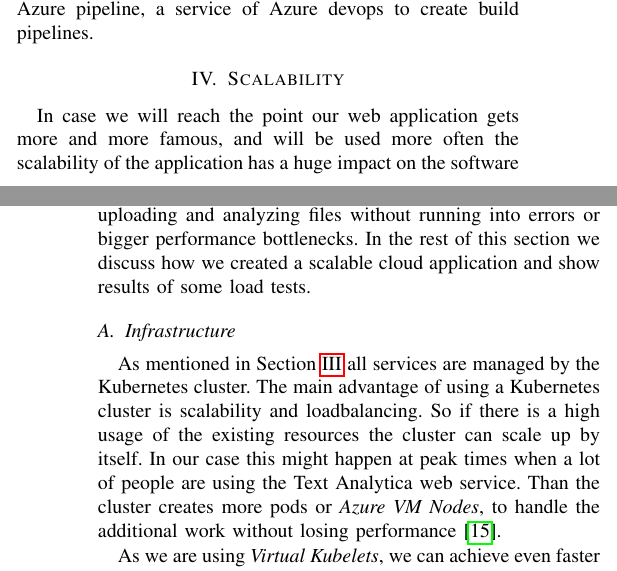
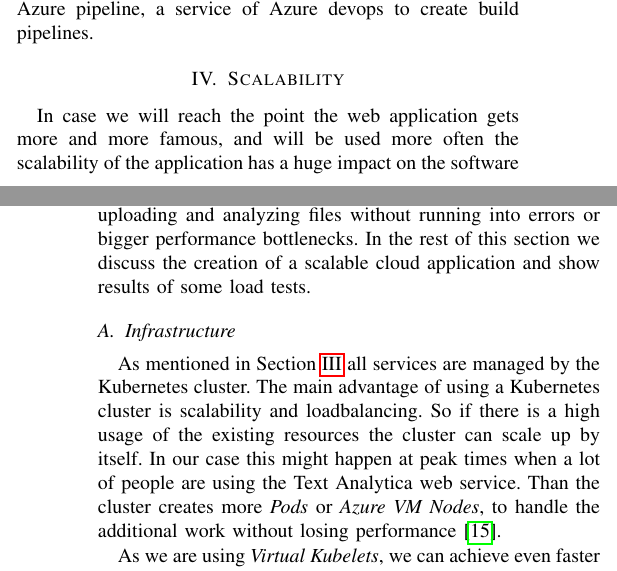
Before and after one commit to bauerflorian13/CloudComputing, a LaTeX paper (report/cw1/cw1-97059-97133.tex): two parts of the columns of pages 3 and 4 of 5, joined at a grey line, cut so that both start at the same text. Compiled offline with pdfLaTeX; a missing font is replaced by an installed copy or a similar font; a LaTeX package or settings file that is missing is left out.

Commit message:
Minor text improvements of the report

```diff
--- a/report/cw1/cw1-97059-97133.tex
+++ b/report/cw1/cw1-97059-97133.tex
@@ -132,13 +132,13 @@ The data in the database is shielded from unwanted access, as it is only accessi
 
 \section{Scalability}
 \label{sec:scalability}
-In case we will reach the point our web application gets more and more famous, and will be used more often the scalability of the application has a huge impact on the software experience and loading times. To build a good cloud application it should handle an unknown number of users parallel uploading and analyzing files without running into errors or bigger performance bottlenecks. In the rest of this section we discuss how we created a scalable cloud application and show results of some load tests.
+In case we will reach the point the web application gets more and more famous, and will be used more often the scalability of the application has a huge impact on the software experience and loading times. To build a good cloud application it should handle an unknown number of users parallel uploading and analyzing files without running into errors or bigger performance bottlenecks. In the rest of this section we discuss the creation of a scalable cloud application and show results of some load tests.
 
 \subsection{Infrastructure}
 As mentioned in \Cref{sec:system-architecture} all services are managed by the Kubernetes cluster.
 The main advantage of using a Kubernetes cluster is scalability and loadbalancing. So if there is a high usage of the
 existing resources the cluster can scale up by itself. In our case this might happen at peak times when a lot of people
-are using the Text Analytica web service. Than the cluster creates more pods or \textit{Azure VM Nodes}, to handle the additional work without losing performance \cite{MicrosoftAzureKubernetesService}.
+are using the Text Analytica web service. Than the cluster creates more \textit{Pods} or \textit{Azure VM Nodes}, to handle the additional work without losing performance \cite{MicrosoftAzureKubernetesService}.
 
 As we are using \textit{Virtual Kubelets}, we can achieve even faster up- and downscaling times
 than with the pure Kubernetes cluster itself. This is due to the fact we do not need to wait on new VMs as already explained in \Cref{subsec:infra}.
```
Also changed, not shown: report/cw1/cw1-97059-97133.pdf, report/cw1/cw1-97059-97133.tex (4 more changed lines).
